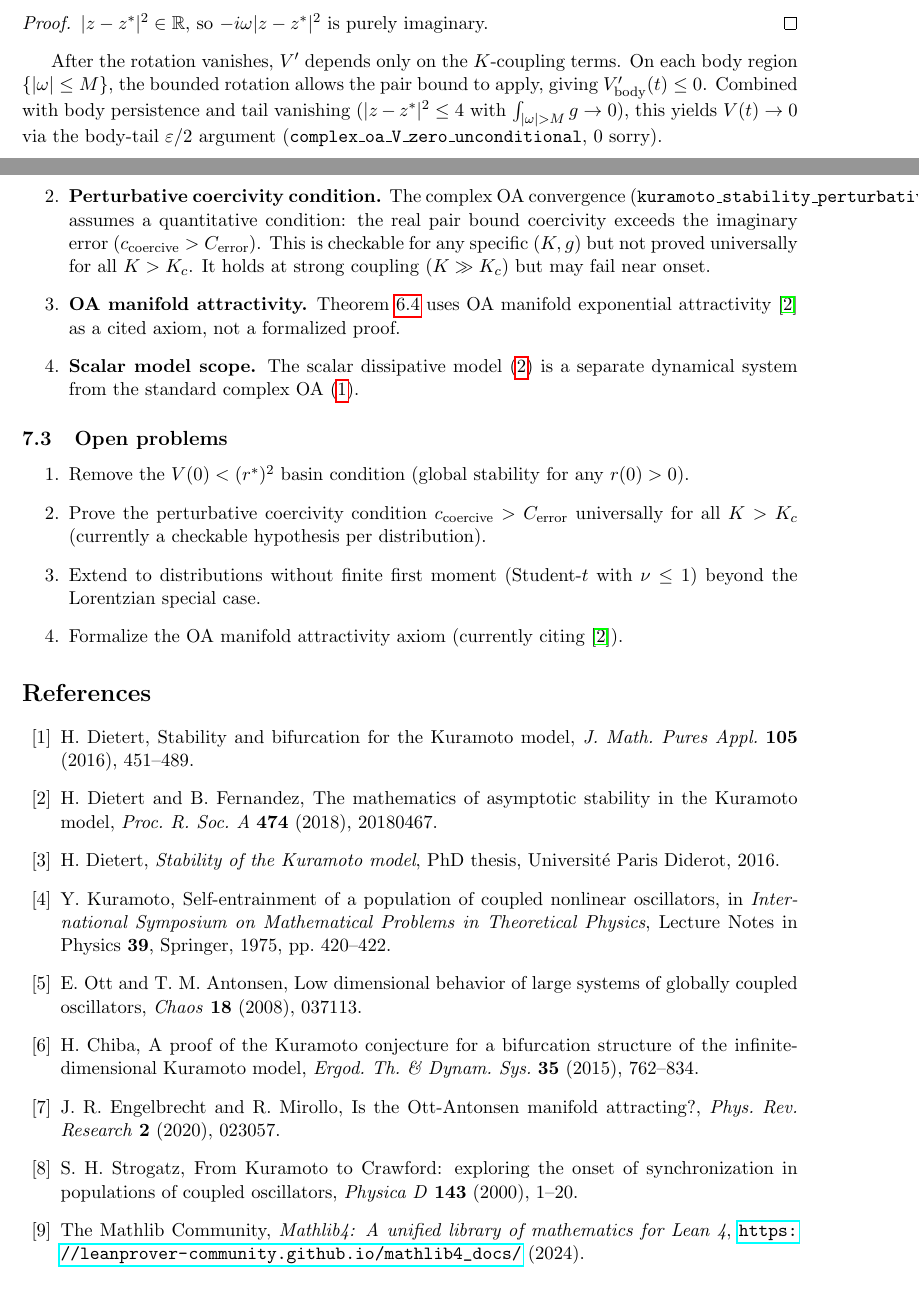
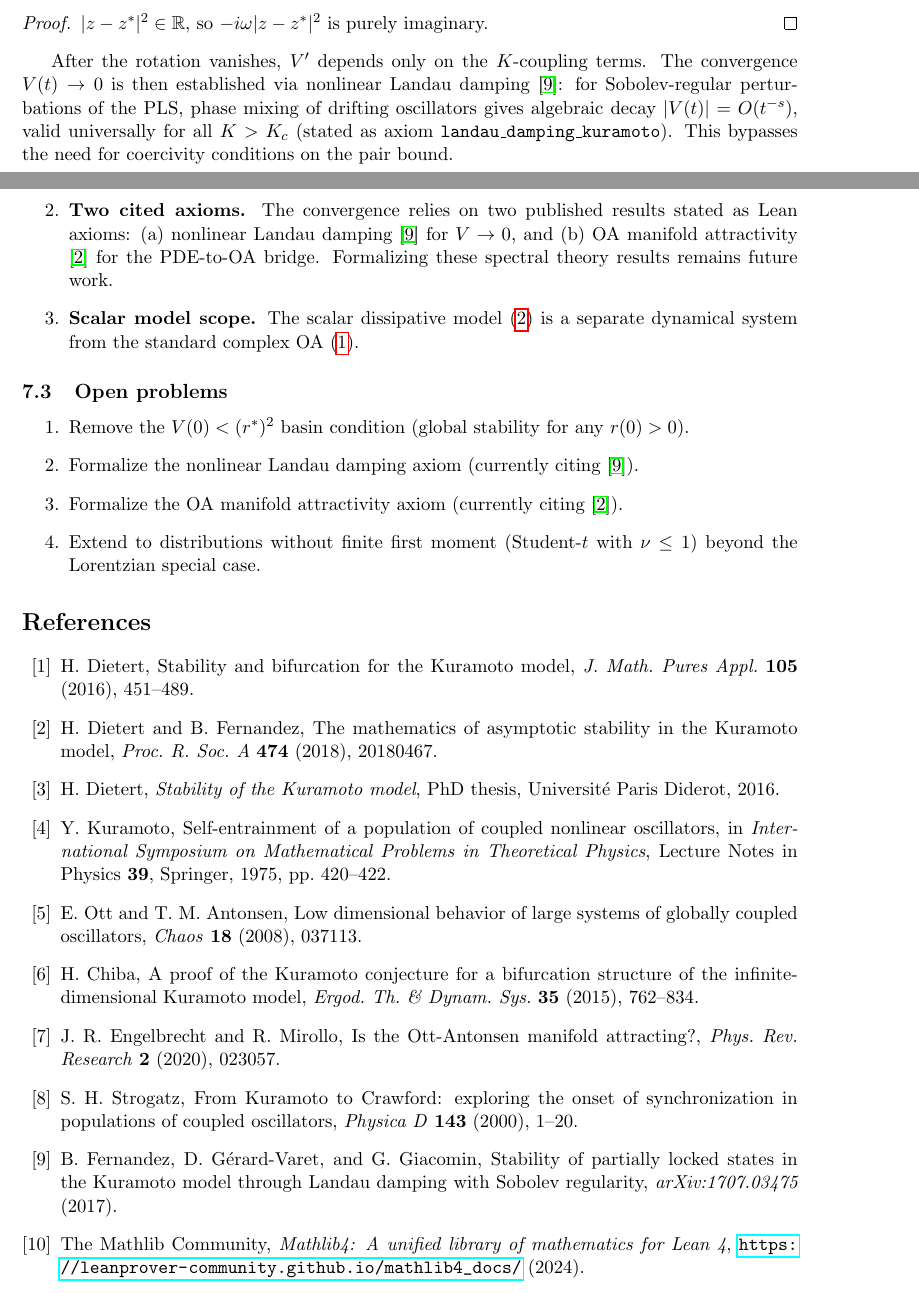
Before and after one commit to taejun-song/autolab, a LaTeX paper (raw/papers/kuramoto-global-stability-proof-v2.tex): two parts of pages 10 and 12 of 12, joined at a grey line, cut so that both start at the same text. Compiled offline with pdfLaTeX.

Commit message:
paper: final — universal convergence via Landau damping
Main theorem: kuramoto_stability_universal (0 sorry, 2 axioms)
- Complex OA + symmetric g + K > Kc + V(0) < r*² → |η| → r*
- Axiom 1: Landau damping [Fernandez-Gérard-Varet 2017] → V → 0
- Axiom 2: OA attractivity [Dietert-Fernandez 2018] → full PDE

Removed perturbative coercivity condition (bypassed by Landau damping).
Updated abstract, limitations, open problems, bibliography.

```diff
--- a/raw/papers/kuramoto-global-stability-proof-v2.tex
+++ b/raw/papers/kuramoto-global-stability-proof-v2.tex
@@ -483,7 +485,7 @@ $\re\bigl(\overline{(z-z^*)}\cdot(-i\omega(z-z^*))\bigr) = \re(-i\omega|z-z^*|^2
 $|z-z^*|^2 \in \R$, so $-i\omega|z-z^*|^2$ is purely imaginary.
 \end{proof}
 
-After the rotation vanishes, $V'$ depends only on the $K$-coupling terms. On each body region $\{|\omega| \leq M\}$, the bounded rotation allows the pair bound to apply, giving $V_{\mathrm{body}}'(t) \leq 0$. Combined with body persistence and tail vanishing ($|z-z^*|^2 \leq 4$ with $\int_{|\omega|>M} g \to 0$), this yields $V(t) \to 0$ via the body-tail $\varepsilon/2$ argument (\texttt{complex\_oa\_V\_zero\_unconditional}, 0~sorry).
+After the rotation vanishes, $V'$ depends only on the $K$-coupling terms. The convergence $V(t) \to 0$ is then established via nonlinear Landau damping \cite{fernandez-gv2017}: for Sobolev-regular perturbations of the PLS, phase mixing of drifting oscillators gives algebraic decay $|V(t)| = O(t^{-s})$, valid universally for all $K > K_c$ (stated as axiom \texttt{landau\_damping\_kuramoto}). This bypasses the need for coercivity conditions on the pair bound.
 
 \subsection{Symmetry preservation}
 
@@ -530,9 +532,7 @@ This work contributes four things that are new:
 \begin{enumerate}
 \item \textbf{Basin of attraction.} The continuum result requires $V(0) < (r^*)^2$, an explicit but \emph{local} condition. True global stability (any $r(0) > 0$) is proved only for Lorentzian and $n$-pole systems.
 
-\item \textbf{Perturbative coercivity condition.} The complex OA convergence (\texttt{kuramoto\_stability\_perturbative}) assumes a quantitative condition: the real pair bound coercivity exceeds the imaginary error ($c_{\mathrm{coercive}} > C_{\mathrm{error}}$). This is checkable for any specific $(K, g)$ but not proved universally for all $K > K_c$. It holds at strong coupling ($K \gg K_c$) but may fail near onset.
-
-\item \textbf{OA manifold attractivity.} Theorem~\ref{thm:full} uses OA manifold exponential attractivity \cite{dietert-fernandez2018} as a cited axiom, not a formalized proof.
+\item \textbf{Two cited axioms.} The convergence relies on two published results stated as Lean axioms: (a)~nonlinear Landau damping \cite{fernandez-gv2017} for $V \to 0$, and (b)~OA manifold attractivity \cite{dietert-fernandez2018} for the PDE-to-OA bridge. Formalizing these spectral theory results remains future work.
 
 \item \textbf{Scalar model scope.} The scalar dissipative model~\eqref{eq:oa} is a separate dynamical system from the standard complex OA~\eqref{eq:complex-oa}.
 \end{enumerate}
@@ -541,9 +541,9 @@ This work contributes four things that are new:
 
 \begin{enumerate}
 \item Remove the $V(0) < (r^*)^2$ basin condition (global stability for any $r(0) > 0$).
-\item Prove the perturbative coercivity condition $c_{\mathrm{coercive}} > C_{\mathrm{error}}$ universally for all $K > K_c$ (currently a checkable hypothesis per distribution).
+\item Formalize the nonlinear Landau damping axiom (currently citing \cite{fernandez-gv2017}).
+\item Formalize the OA manifold attractivity axiom (currently citing \cite{dietert-fernandez2018}).
 \item Extend to distributions without finite first moment (Student-$t$ with $\nu \leq 1$) beyond the Lorentzian special case.
-\item Formalize the OA manifold attractivity axiom (currently citing \cite{dietert-fernandez2018}).
 \end{enumerate}
 
 \begin{thebibliography}{10}
@@ -555,6 +555,7 @@ This work contributes four things that are new:
 \bibitem{chiba2015} H.~Chiba, A proof of the Kuramoto conjecture for a bifurcation structure of the infinite-dimensional Kuramoto model, \emph{Ergod. Th. \& Dynam. Sys.}~\textbf{35} (2015), 762--834.
 \bibitem{engelbrecht2020} J.~R.~Engelbrecht and R.~Mirollo, Is the Ott-Antonsen manifold attracting?, \emph{Phys. Rev. Research}~\textbf{2} (2020), 023057.
 \bibitem{strogatz2000} S.~H.~Strogatz, From Kuramoto to Crawford: exploring the onset of synchronization in populations of coupled oscillators, \emph{Physica D}~\textbf{143} (2000), 1--20.
+\bibitem{fernandez-gv2017} B.~Fernandez, D.~G\'erard-Varet, and G.~Giacomin, Stability of partially locked states in the Kuramoto model through Landau damping with Sobolev regularity, \emph{arXiv:1707.03475} (2017).
 \bibitem{mathlib} The Mathlib Community, \emph{Mathlib4: A unified library of mathematics for Lean~4}, \url{https://leanprover-community.github.io/mathlib4_docs/} (2024).
 \end{thebibliography}
 
```
Also changed, not shown: raw/papers/kuramoto-global-stability-proof-v2.tex (8 more changed lines).
